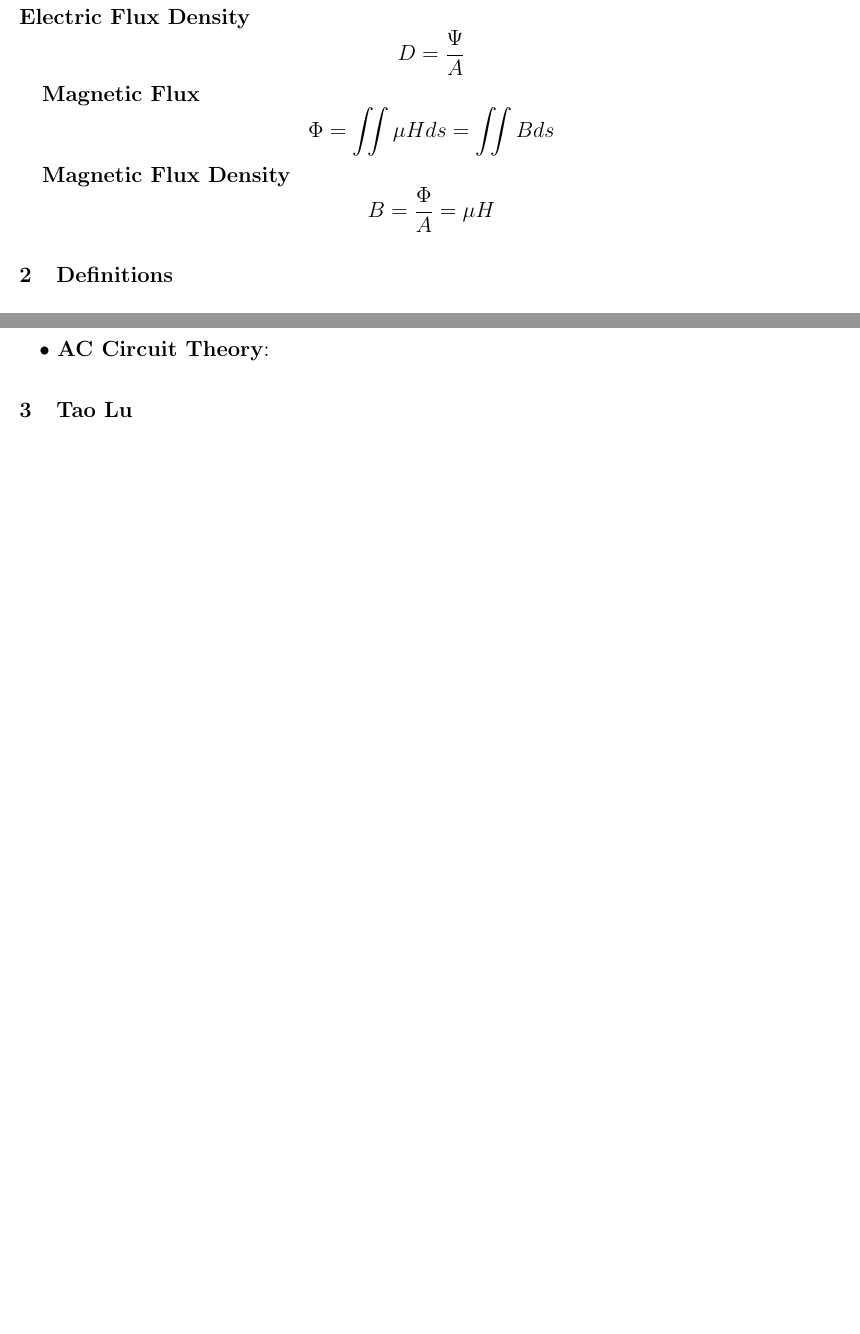
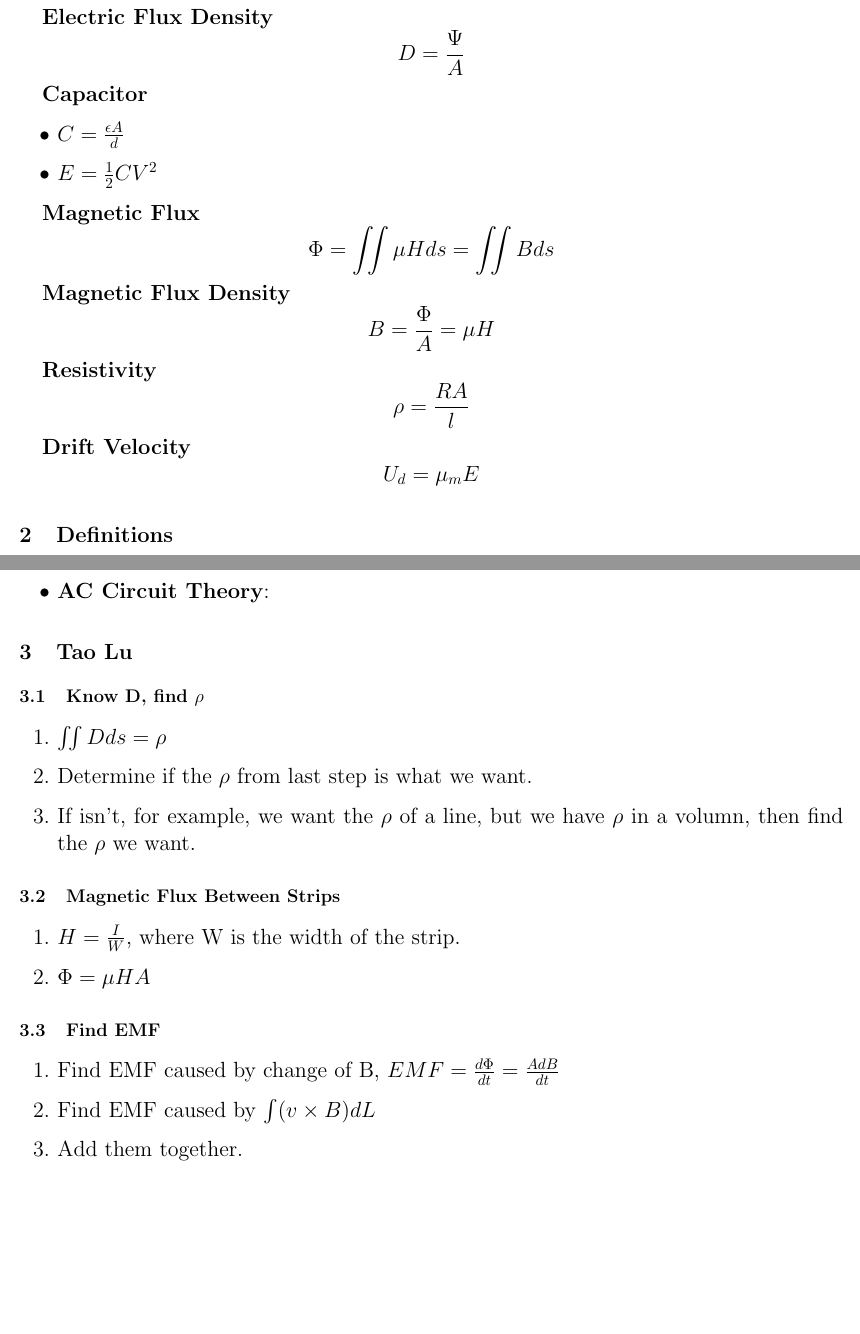
Before and after one commit to wylswz/207_Review, a LaTeX document (210/210.tex): two parts of pages 1 and 2 of 2, joined at a grey line, cut so that both start at the same text, the shorter picture padded with empty space. Compiled offline with pdfLaTeX.

Commit message:
5May20163

```diff
--- a/210/210.tex
+++ b/210/210.tex
@@ -17,16 +17,30 @@
 
   \textbf{Electric Flux}
   $$\Psi = \iint\epsilon E ds = \iint Dds $$
+
+
   \textbf{Electric Flux Density}
   $$D = \frac{\Psi}{A}$$
 
-
+  \textbf{Capacitor}
+  \begin{itemize}
+  \item $ C = \frac{\epsilon A}{d}$
+  \item $E = \frac{1}{2}CV^2$
+  \end{itemize}
 
   \textbf{Magnetic Flux}
   $$ \Phi = \iint \mu Hds = \iint Bds $$
 
   \textbf{Magnetic Flux Density}
   $$B = \frac{\Phi}{A} = \mu H$$
+
+
+  \textbf{Resistivity}
+  $$\rho = \frac{RA}{l}$$
+
+  \textbf{Drift Velocity}
+  $$U_d = \mu_m E$$
+
 
   \section{Definitions}
   \begin{itemize}
@@ -48,4 +62,26 @@
 
 
   \section{Tao Lu}
+   \subsection{Know D, find $\rho$}
+   \begin{enumerate}
+     \item $\iint D ds = \rho$
+     \item Determine if the $\rho$ from last step is what we want.
+     \item If isn't, for example, we want the $\rho$ of a line, but we have $\rho$ in a volumn, then find the $\rho$ we want.
+   \end{enumerate}
+
+   \subsection{Magnetic Flux Between Strips}
+   \begin{enumerate}
+   \item    $ H = \frac{I}{W} $, where W is the width of the strip.
+   \item  $\Phi = \mu HA$
+   \end{enumerate}
+
+   \subsection{Find EMF}
+   \begin{enumerate}
+   \item Find EMF caused by change of B, $EMF = \frac{d\Phi}{dt} = \frac{A dB}{dt}$
+   \item Find EMF caused by $\int (v\times B)dL$
+   \item Add them together.
+   \end{enumerate}
+
+
+
 \end{document}
```
Also changed, not shown: 210/210.pdf, 210/210.tex (2 more changed lines), 3 other files.
